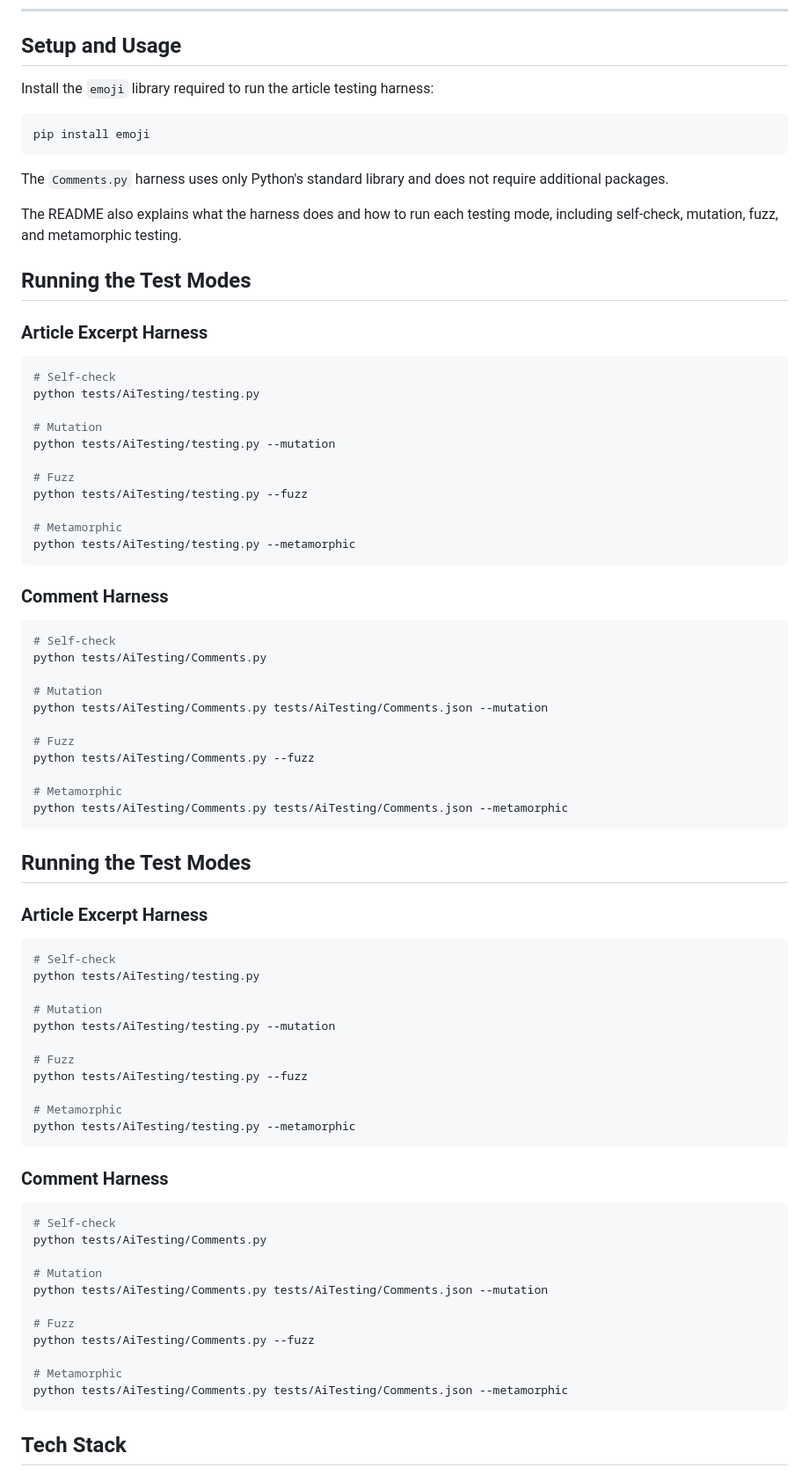
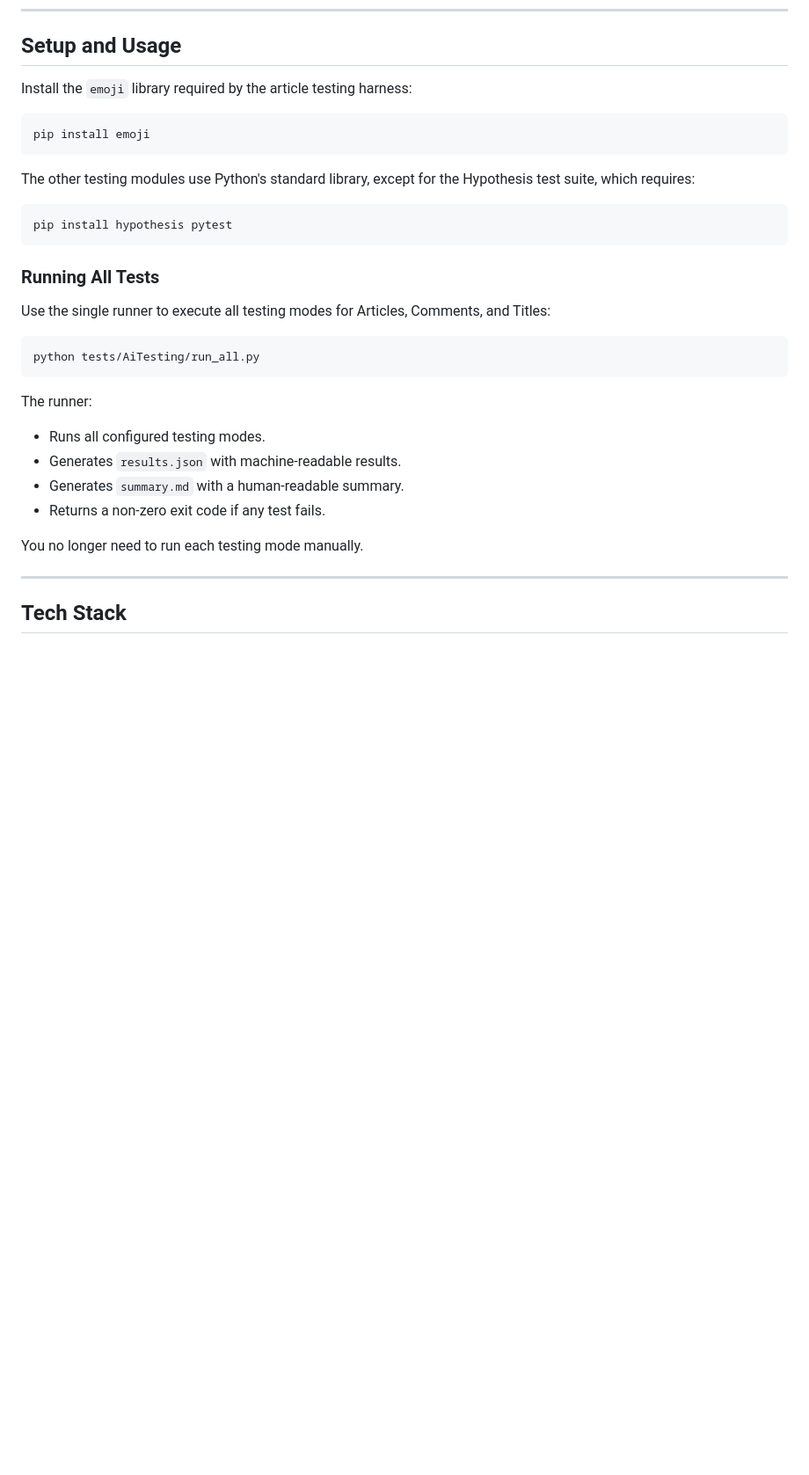
Before and after one commit to Aniruddhsinh-r/DevHub, a Markdown page: README.md, the part around the change. Shown at 88% size. GitHub-like rendering; blank space fills up the shorter version.

Commit message:
update README for run_all test runner

````diff
--- a/README.md
+++ b/README.md
@@ -166,83 +166,36 @@ php artisan optimize:clear
 
 ## Setup and Usage
 
-Install the `emoji` library required to run the article testing harness:
+Install the `emoji` library required by the article testing harness:
 
 ```bash
 pip install emoji
 ```
 
-The `Comments.py` harness uses only Python's standard library and does not require additional packages.
-
-The README also explains what the harness does and how to run each testing mode, including self-check, mutation, fuzz, and metamorphic testing.
-
-## Running the Test Modes
-
-### Article Excerpt Harness
+The other testing modules use Python's standard library, except for the Hypothesis test suite, which requires:
 
 ```bash
-# Self-check
-python tests/AiTesting/testing.py
-
-# Mutation
-python tests/AiTesting/testing.py --mutation
-
-# Fuzz
-python tests/AiTesting/testing.py --fuzz
-
-# Metamorphic
-python tests/AiTesting/testing.py --metamorphic
+pip install hypothesis pytest
 ```
 
-### Comment Harness
+### Running All Tests
+
+Use the single runner to execute all testing modes for Articles, Comments, and Titles:
 
 ```bash
-# Self-check
-python tests/AiTesting/Comments.py
-
-# Mutation
-python tests/AiTesting/Comments.py tests/AiTesting/Comments.json --mutation
-
-# Fuzz
-python tests/AiTesting/Comments.py --fuzz
-
-# Metamorphic
-python tests/AiTesting/Comments.py tests/AiTesting/Comments.json --metamorphic
+python tests/AiTesting/run_all.py
 ```
 
-## Running the Test Modes
+The runner:
 
-### Article Excerpt Harness
+* Runs all configured testing modes.
+* Generates `results.json` with machine-readable results.
+* Generates `summary.md` with a human-readable summary.
+* Returns a non-zero exit code if any test fails.
 
-```bash
-# Self-check
-python tests/AiTesting/testing.py
+You no longer need to run each testing mode manually.
 
-# Mutation
-python tests/AiTesting/testing.py --mutation
-
-# Fuzz
-python tests/AiTesting/testing.py --fuzz
-
-# Metamorphic
-python tests/AiTesting/testing.py --metamorphic
-```
-
-### Comment Harness
-
-```bash
-# Self-check
-python tests/AiTesting/Comments.py
-
-# Mutation
-python tests/AiTesting/Comments.py tests/AiTesting/Comments.json --mutation
-
-# Fuzz
-python tests/AiTesting/Comments.py --fuzz
-
-# Metamorphic
-python tests/AiTesting/Comments.py tests/AiTesting/Comments.json --metamorphic
-```
+---
 
 ## Tech Stack
 
````
